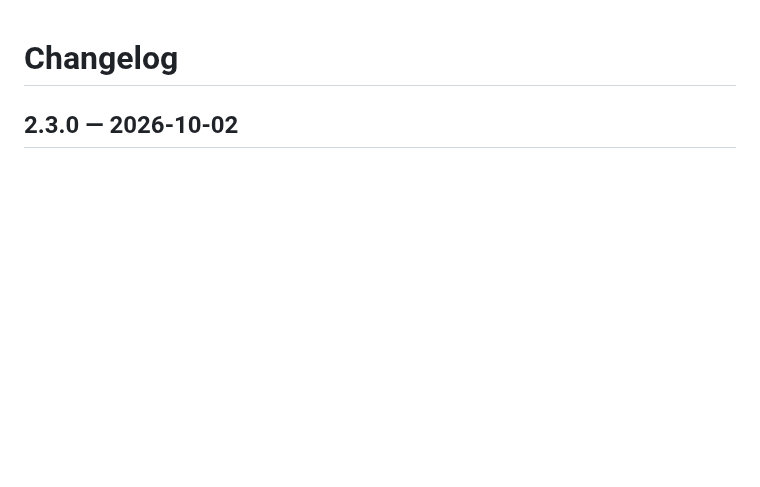
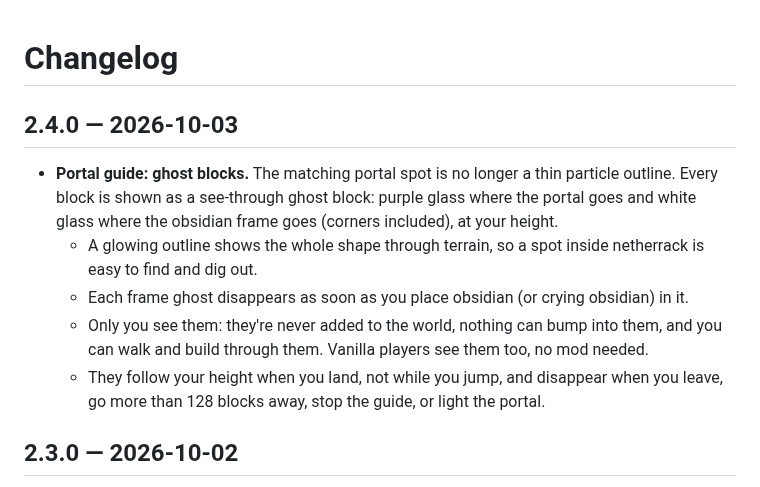
Before and after one commit to SteelAspect/cytra-waypoints, a Markdown page: CHANGELOG.md, the part around the change. Drawn GitHub-style; blank space fills up the shorter version.

```diff
--- a/CHANGELOG.md
+++ b/CHANGELOG.md
@@ -1,4 +1,17 @@
 # Changelog
+
+## 2.4.0 — 2026-10-03
+
+- **Portal guide: ghost blocks.** The matching portal spot is no longer a thin particle outline. Every block is
+  shown as a see-through ghost block: purple glass where the portal goes and white glass where the obsidian frame
+  goes (corners included), at your height.
+  - A glowing outline shows the whole shape through terrain, so a spot inside netherrack is easy to find and dig
+    out.
+  - Each frame ghost disappears as soon as you place obsidian (or crying obsidian) in it.
+  - Only you see them: they're never added to the world, nothing can bump into them, and you can walk and build
+    through them. Vanilla players see them too, no mod needed.
+  - They follow your height when you land, not while you jump, and disappear when you leave, go more than 128
+    blocks away, stop the guide, or light the portal.
 
 ## 2.3.0 — 2026-10-02
 
```
Also changed, not shown: README.md (+5 -4 lines), docs/PLAYER-GUIDE.md (+6 -3 lines), docs/images/guide/portal-guide.png, 7 other files.
